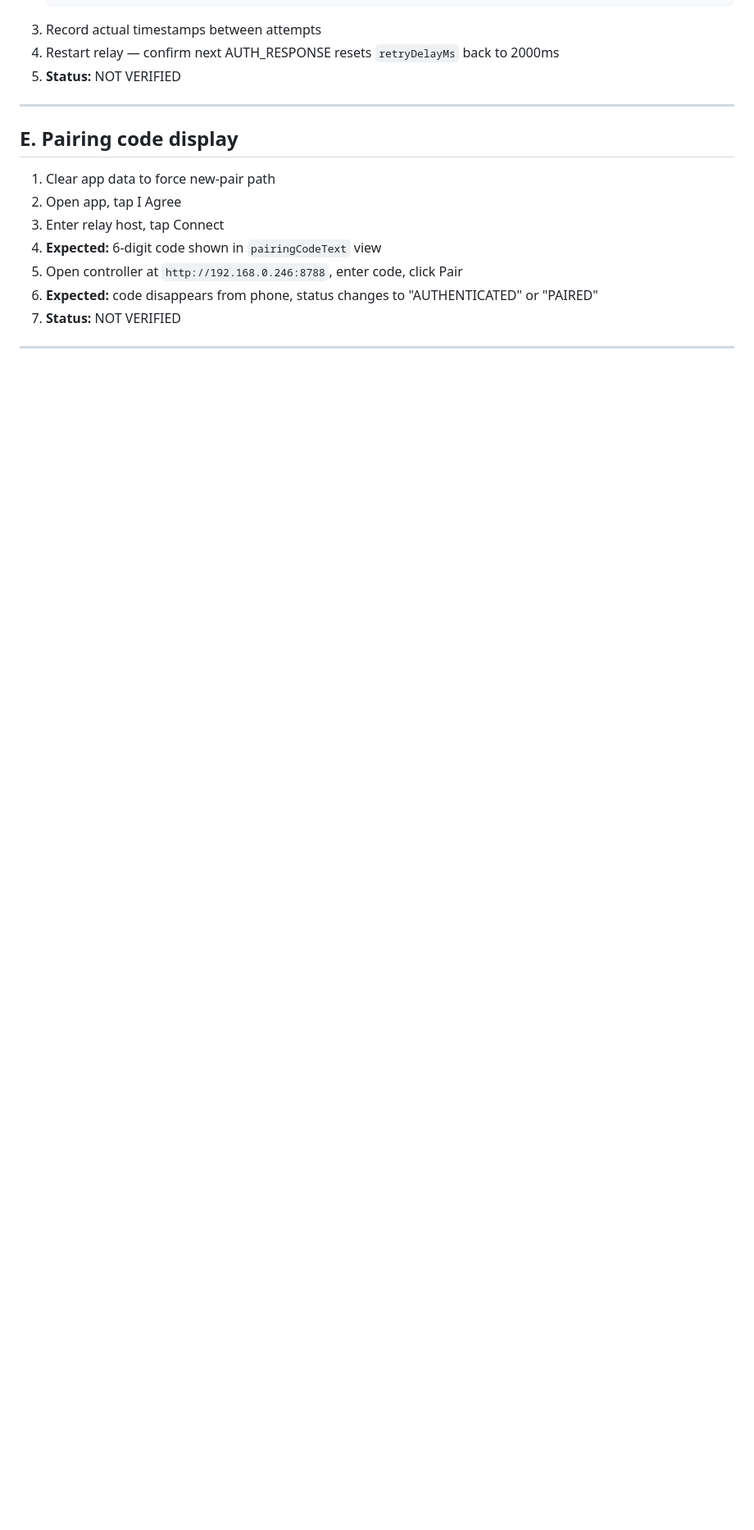
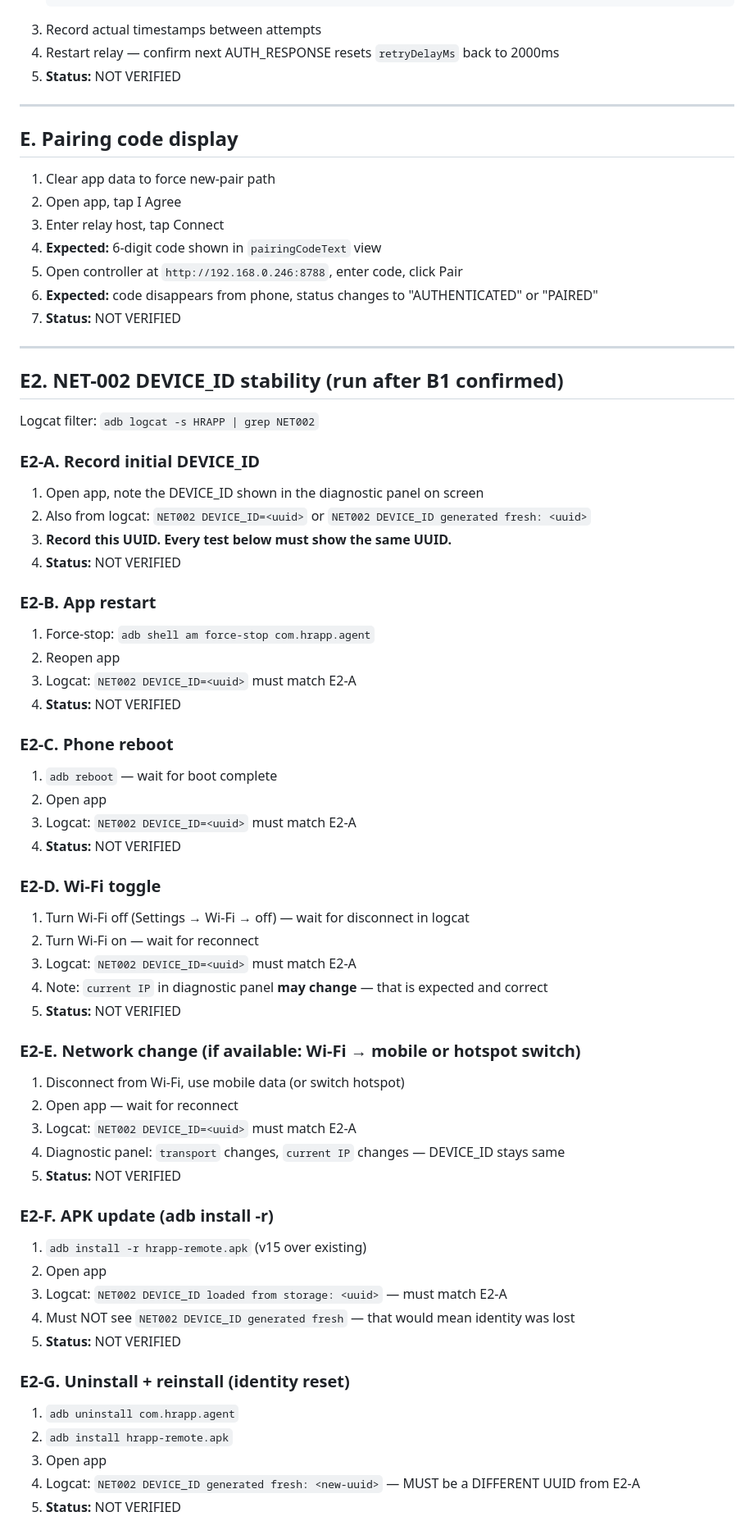
Before and after one commit to Asadsk123/acount-setups, a Markdown page: docs/TASK01_VERIFICATION_CHECKLIST.md, the part around one of its changes. Shown at 82% size. GitHub-like rendering; blank space fills up the shorter version.

Commit message:
docs: NET-002 tests E2-A..H in checklist + progress update (v15)
Co-Authored-By: Claude Sonnet 4.6 <noreply@anthropic.com>

```diff
--- a/docs/TASK01_VERIFICATION_CHECKLIST.md
+++ b/docs/TASK01_VERIFICATION_CHECKLIST.md
@@ -162,3 +162,53 @@ Force connection failure (relay stopped) and time the retries:
 
 ---
 
+## E2. NET-002 DEVICE_ID stability (run after B1 confirmed)
+
+Logcat filter: `adb logcat -s HRAPP | grep NET002`
+
+### E2-A. Record initial DEVICE_ID
+1. Open app, note the DEVICE_ID shown in the diagnostic panel on screen
+2. Also from logcat: `NET002 DEVICE_ID=<uuid>` or `NET002 DEVICE_ID generated fresh: <uuid>`
+3. **Record this UUID. Every test below must show the same UUID.**
+4. **Status:** NOT VERIFIED
+
+### E2-B. App restart
+1. Force-stop: `adb shell am force-stop com.hrapp.agent`
+2. Reopen app
+3. Logcat: `NET002 DEVICE_ID=<uuid>` must match E2-A
+4. **Status:** NOT VERIFIED
+
+### E2-C. Phone reboot
+1. `adb reboot` — wait for boot complete
+2. Open app
+3. Logcat: `NET002 DEVICE_ID=<uuid>` must match E2-A
+4. **Status:** NOT VERIFIED
+
+### E2-D. Wi-Fi toggle
+1. Turn Wi-Fi off (Settings → Wi-Fi → off) — wait for disconnect in logcat
+2. Turn Wi-Fi on — wait for reconnect
+3. Logcat: `NET002 DEVICE_ID=<uuid>` must match E2-A
+4. Note: `current IP` in diagnostic panel **may change** — that is expected and correct
+5. **Status:** NOT VERIFIED
+
+### E2-E. Network change (if available: Wi-Fi → mobile or hotspot switch)
+1. Disconnect from Wi-Fi, use mobile data (or switch hotspot)
+2. Open app — wait for reconnect
+3. Logcat: `NET002 DEVICE_ID=<uuid>` must match E2-A
+4. Diagnostic panel: `transport` changes, `current IP` changes — DEVICE_ID stays same
+5. **Status:** NOT VERIFIED
+
+### E2-F. APK update (adb install -r)
+1. `adb install -r hrapp-remote.apk`  (v15 over existing)
+2. Open app
+3. Logcat: `NET002 DEVICE_ID loaded from storage: <uuid>` — must match E2-A
+4. Must NOT see `NET002 DEVICE_ID generated fresh` — that would mean identity was lost
+5. **Status:** NOT VERIFIED
+
+### E2-G. Uninstall + reinstall (identity reset)
+1. `adb uninstall com.hrapp.agent`
+2. `adb install hrapp-remote.apk`
+3. Open app
+4. Logcat: `NET002 DEVICE_ID generated fresh: <new-uuid>` — MUST be a DIFFERENT UUID from E2-A
+5. **Status:** NOT VERIFIED
+
```
Also changed, not shown: other parts of docs/TASK01_VERIFICATION_CHECKLIST.md (+12 -0 lines), docs/PROJECT_PROGRESS.md (+42 -0 lines).
